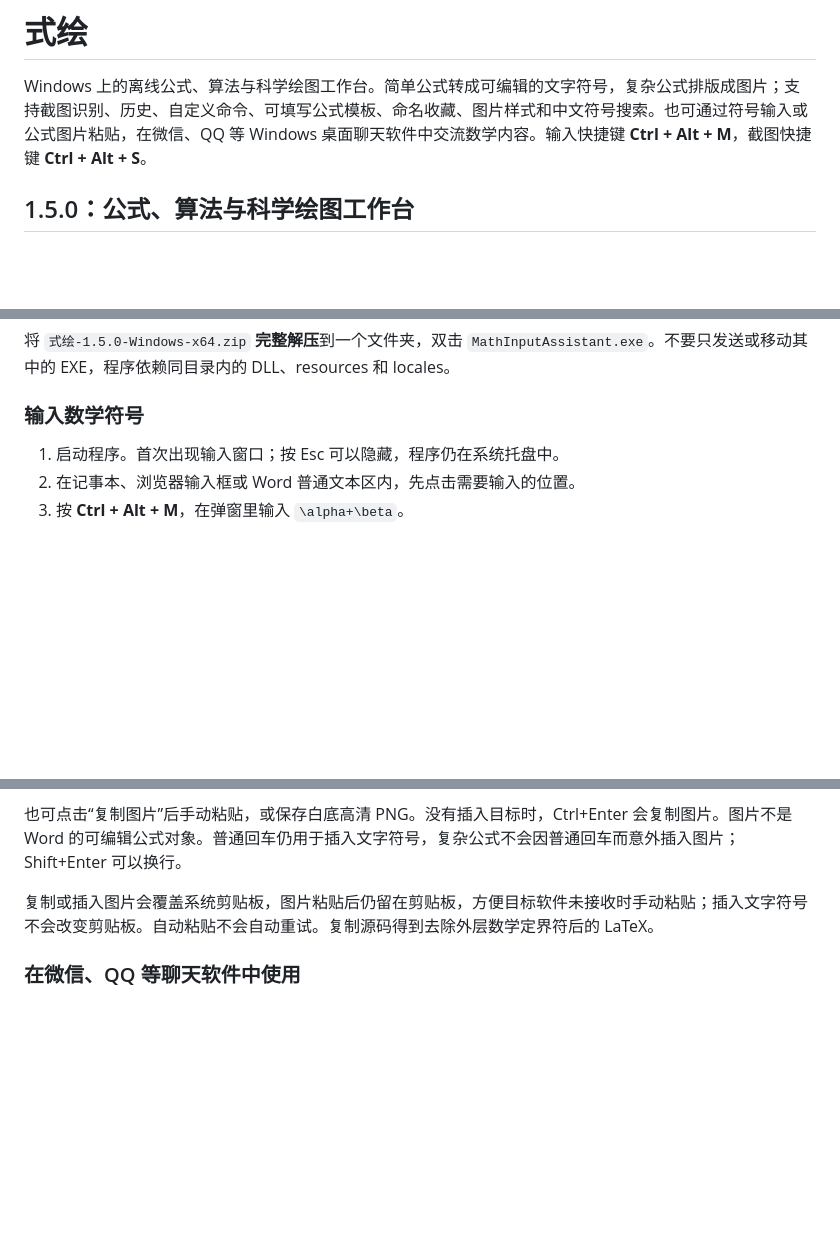
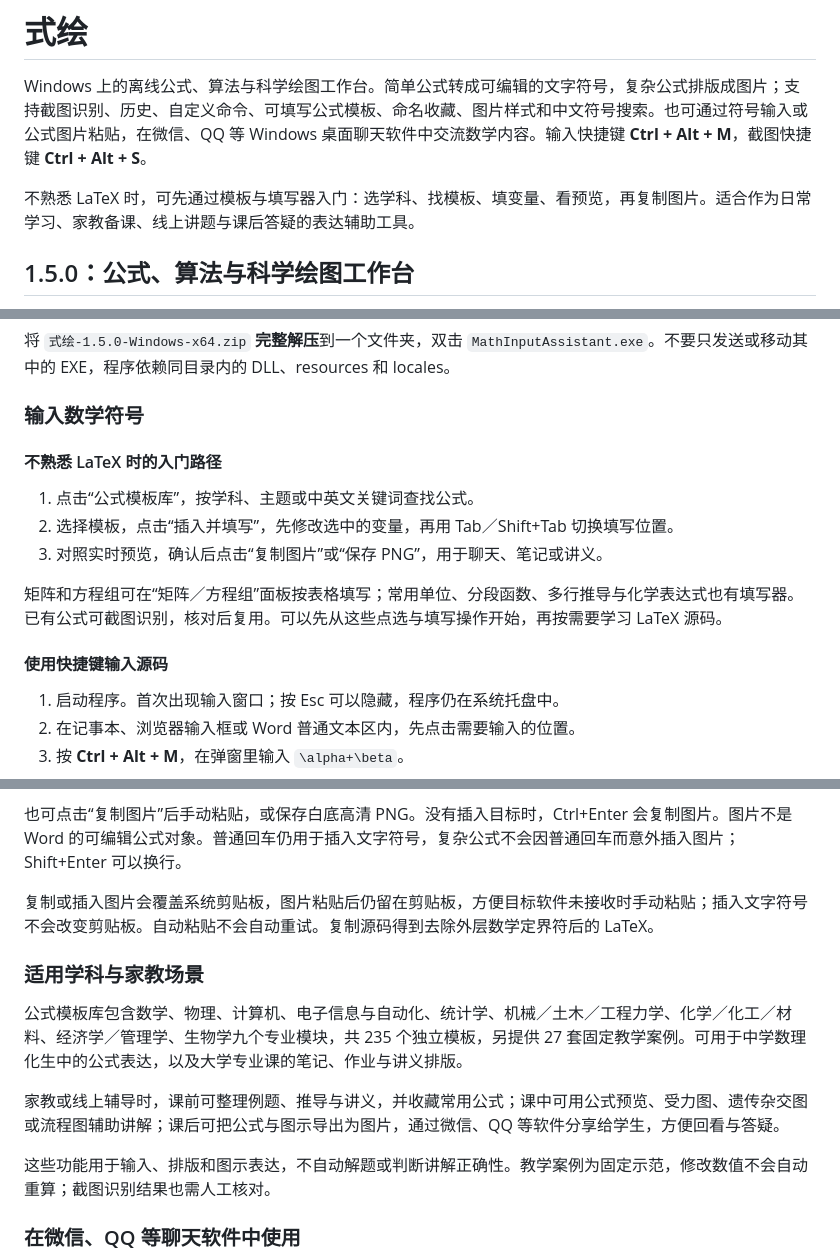
Before and after one commit to Enternity-Heng/shihui, a Markdown page: docs/使用手册.md, 3 parts joined by grey strips. GitHub-like rendering; blank space fills up the shorter version.

```diff
--- a/docs/使用手册.md
+++ b/docs/使用手册.md
@@ -1,6 +1,8 @@
 # 式绘
 
 Windows 上的离线公式、算法与科学绘图工作台。简单公式转成可编辑的文字符号，复杂公式排版成图片；支持截图识别、历史、自定义命令、可填写公式模板、命名收藏、图片样式和中文符号搜索。也可通过符号输入或公式图片粘贴，在微信、QQ 等 Windows 桌面聊天软件中交流数学内容。输入快捷键 **Ctrl + Alt + M**，截图快捷键 **Ctrl + Alt + S**。
+
+不熟悉 LaTeX 时，可先通过模板与填写器入门：选学科、找模板、填变量、看预览，再复制图片。适合作为日常学习、家教备课、线上讲题与课后答疑的表达辅助工具。
 
 ## 1.5.0：公式、算法与科学绘图工作台
 
@@ -77,6 +79,16 @@ Windows 上的离线公式、算法与科学绘图工作台。简单公式转成
 
 ### 输入数学符号
 
+#### 不熟悉 LaTeX 时的入门路径
+
+1. 点击“公式模板库”，按学科、主题或中英文关键词查找公式。
+2. 选择模板，点击“插入并填写”，先修改选中的变量，再用 Tab／Shift+Tab 切换填写位置。
+3. 对照实时预览，确认后点击“复制图片”或“保存 PNG”，用于聊天、笔记或讲义。
+
+矩阵和方程组可在“矩阵／方程组”面板按表格填写；常用单位、分段函数、多行推导与化学表达式也有填写器。已有公式可截图识别，核对后复用。可以先从这些点选与填写操作开始，再按需要学习 LaTeX 源码。
+
+#### 使用快捷键输入源码
+
 1. 启动程序。首次出现输入窗口；按 Esc 可以隐藏，程序仍在系统托盘中。
 2. 在记事本、浏览器输入框或 Word 普通文本区内，先点击需要输入的位置。
 3. 按 **Ctrl + Alt + M**，在弹窗里输入 `\alpha+\beta`。
@@ -99,6 +111,14 @@ Windows 上的离线公式、算法与科学绘图工作台。简单公式转成
 也可点击“复制图片”后手动粘贴，或保存白底高清 PNG。没有插入目标时，Ctrl+Enter 会复制图片。图片不是 Word 的可编辑公式对象。普通回车仍用于插入文字符号，复杂公式不会因普通回车而意外插入图片；Shift+Enter 可以换行。
 
 复制或插入图片会覆盖系统剪贴板，图片粘贴后仍留在剪贴板，方便目标软件未接收时手动粘贴；插入文字符号不会改变剪贴板。自动粘贴不会自动重试。复制源码得到去除外层数学定界符后的 LaTeX。
+
+### 适用学科与家教场景
+
+公式模板库包含数学、物理、计算机、电子信息与自动化、统计学、机械／土木／工程力学、化学／化工／材料、经济学／管理学、生物学九个专业模块，共 235 个独立模板，另提供 27 套固定教学案例。可用于中学数理化生中的公式表达，以及大学专业课的笔记、作业与讲义排版。
+
+家教或线上辅导时，课前可整理例题、推导与讲义，并收藏常用公式；课中可用公式预览、受力图、遗传杂交图或流程图辅助讲解；课后可把公式与图示导出为图片，通过微信、QQ 等软件分享给学生，方便回看与答疑。
+
+这些功能用于输入、排版和图示表达，不自动解题或判断讲解正确性。教学案例为固定示范，修改数值不会自动重算；截图识别结果也需人工核对。
 
 ### 在微信、QQ 等聊天软件中使用
 
```
Also changed, not shown: README.md (+27 -1 lines).
